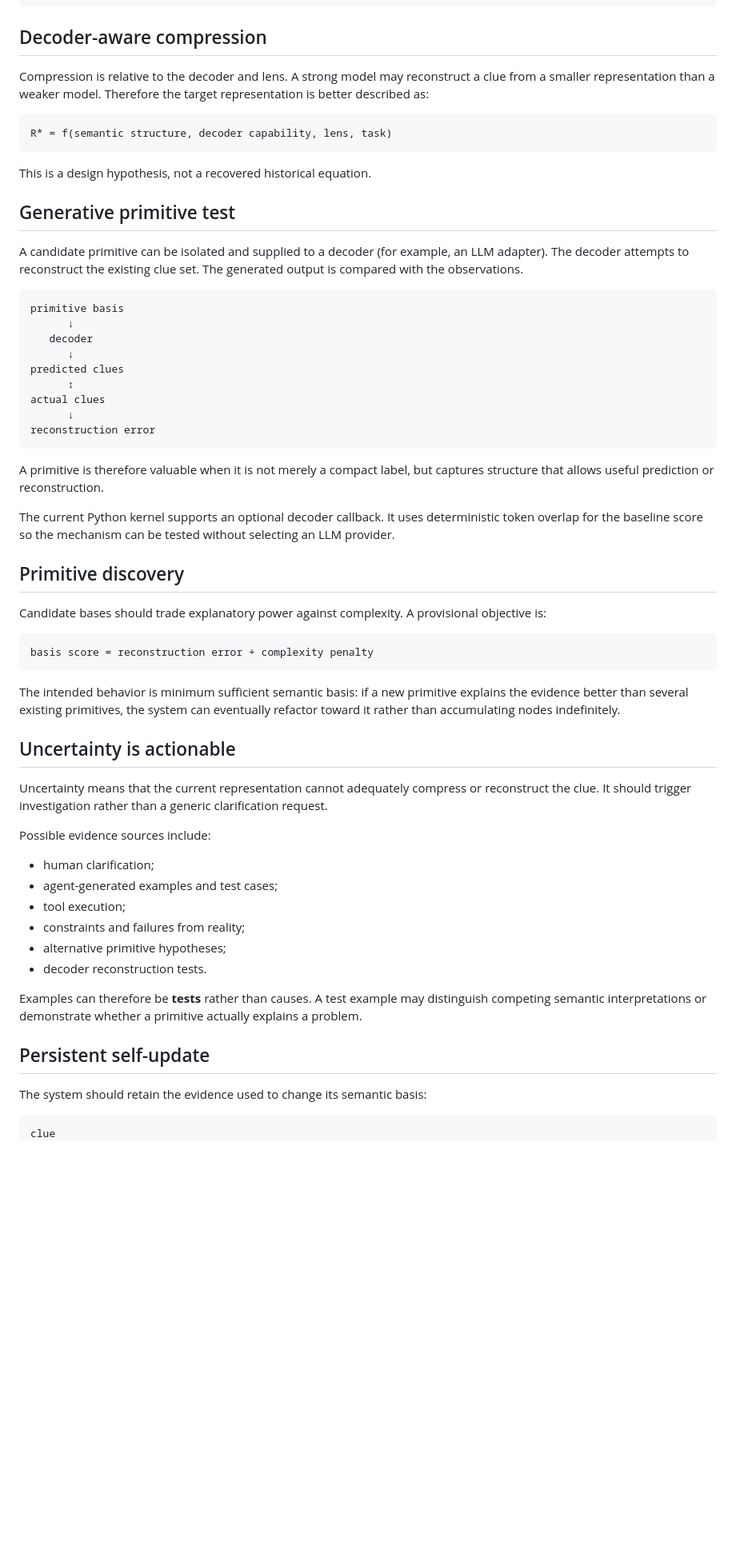
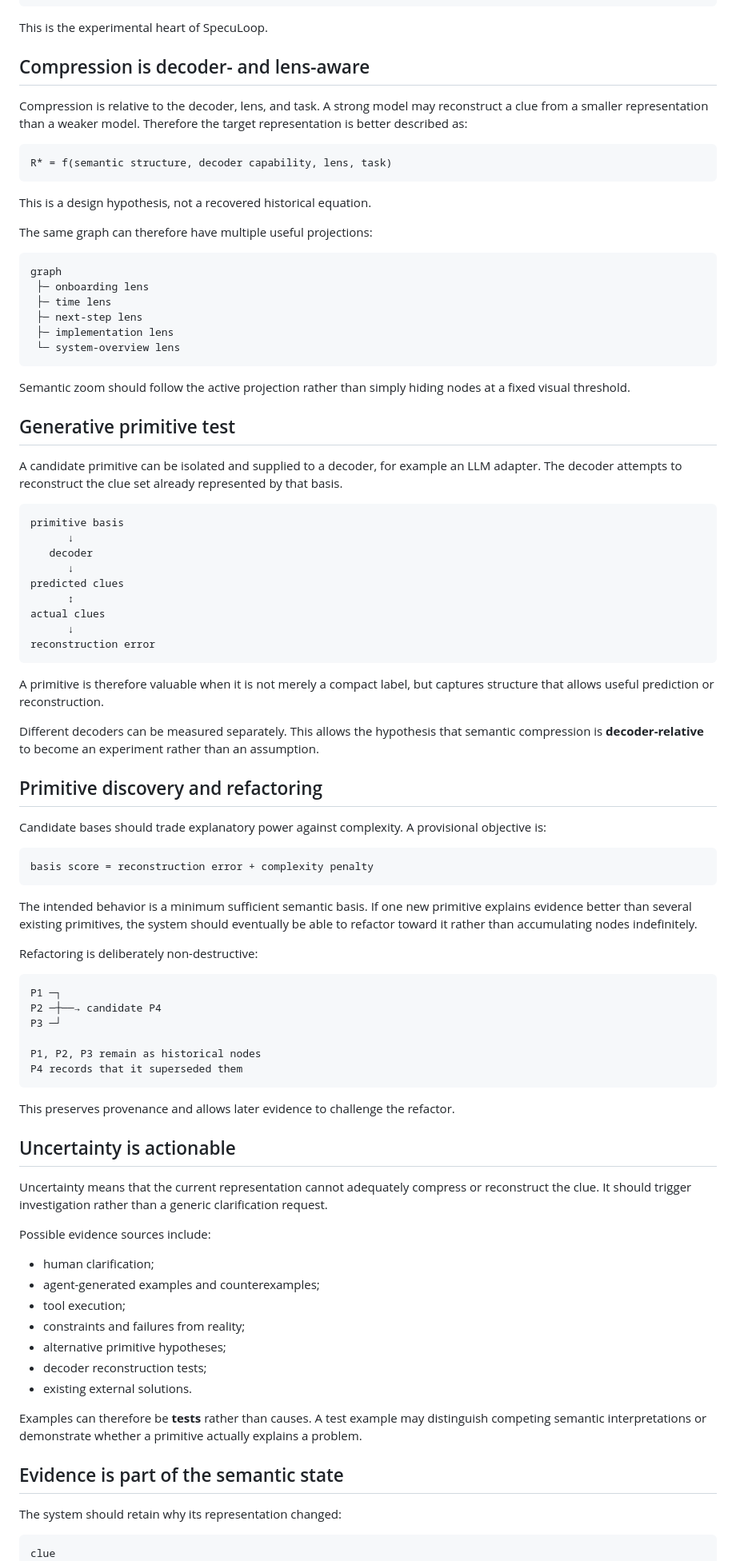
Before and after one commit to ivanferrier55/SpecuLoop, a Markdown page: SEMANTIC_SOLVE.md, the part around one of its changes. Shown at 80% size. Rendered like a GitHub page; blank space fills up the shorter version.

Commit message:
Document evidence loop and existing-solution synthesis

````diff
--- a/SEMANTIC_SOLVE.md
+++ b/SEMANTIC_SOLVE.md
@@ -27,9 +27,11 @@ compression / decomposition
             extend or refactor basis
 ```
 
-## Decoder-aware compression
+This is the experimental heart of SpecuLoop.
 
-Compression is relative to the decoder and lens. A strong model may reconstruct a clue from a smaller representation than a weaker model. Therefore the target representation is better described as:
+## Compression is decoder- and lens-aware
+
+Compression is relative to the decoder, lens, and task. A strong model may reconstruct a clue from a smaller representation than a weaker model. Therefore the target representation is better described as:
 
 ```text
 R* = f(semantic structure, decoder capability, lens, task)
@@ -37,9 +39,22 @@ R* = f(semantic structure, decoder capability, lens, task)
 
 This is a design hypothesis, not a recovered historical equation.
 
+The same graph can therefore have multiple useful projections:
+
+```text
+graph
+ ├─ onboarding lens
+ ├─ time lens
+ ├─ next-step lens
+ ├─ implementation lens
+ └─ system-overview lens
+```
+
+Semantic zoom should follow the active projection rather than simply hiding nodes at a fixed visual threshold.
+
 ## Generative primitive test
 
-A candidate primitive can be isolated and supplied to a decoder (for example, an LLM adapter). The decoder attempts to reconstruct the existing clue set. The generated output is compared with the observations.
+A candidate primitive can be isolated and supplied to a decoder, for example an LLM adapter. The decoder attempts to reconstruct the clue set already represented by that basis.
 
 ```text
 primitive basis
@@ -55,9 +70,9 @@ reconstruction error
 
 A primitive is therefore valuable when it is not merely a compact label, but captures structure that allows useful prediction or reconstruction.
 
-The current Python kernel supports an optional decoder callback. It uses deterministic token overlap for the baseline score so the mechanism can be tested without selecting an LLM provider.
+Different decoders can be measured separately. This allows the hypothesis that semantic compression is **decoder-relative** to become an experiment rather than an assumption.
 
-## Primitive discovery
+## Primitive discovery and refactoring
 
 Candidate bases should trade explanatory power against complexity. A provisional objective is:
 
@@ -65,7 +80,20 @@ Candidate bases should trade explanatory power against complexity. A provisional
 basis score = reconstruction error + complexity penalty
 ```
 
-The intended behavior is minimum sufficient semantic basis: if a new primitive explains the evidence better than several existing primitives, the system can eventually refactor toward it rather than accumulating nodes indefinitely.
+The intended behavior is a minimum sufficient semantic basis. If one new primitive explains evidence better than several existing primitives, the system should eventually be able to refactor toward it rather than accumulating nodes indefinitely.
+
+Refactoring is deliberately non-destructive:
+
+```text
+P1 ─┐
+P2 ─┼──→ candidate P4
+P3 ─┘
+
+P1, P2, P3 remain as historical nodes
+P4 records that it superseded them
+```
+
+This preserves provenance and allows later evidence to challenge the refactor.
 
 ## Uncertainty is actionable
 
@@ -74,17 +102,18 @@ Uncertainty means that the current representation cannot adequately compress or
 Possible evidence sources include:
 
 - human clarification;
-- agent-generated examples and test cases;
+- agent-generated examples and counterexamples;
 - tool execution;
 - constraints and failures from reality;
 - alternative primitive hypotheses;
-- decoder reconstruction tests.
+- decoder reconstruction tests;
+- existing external solutions.
 
 Examples can therefore be **tests** rather than causes. A test example may distinguish competing semantic interpretations or demonstrate whether a primitive actually explains a problem.
 
-## Persistent self-update
+## Evidence is part of the semantic state
 
-The system should retain the evidence used to change its semantic basis:
+The system should retain why its representation changed:
 
 ```text
 clue
````
Also changed, not shown: other parts of SEMANTIC_SOLVE.md (+58 -8 lines).
